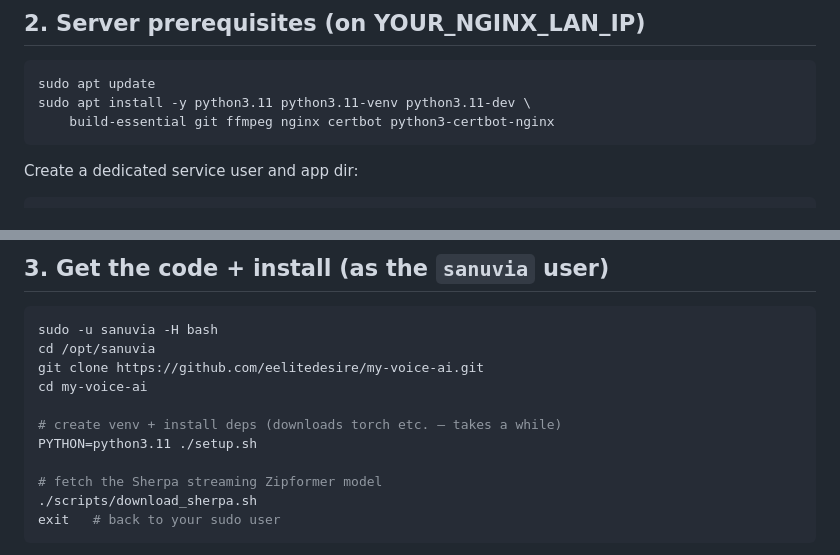
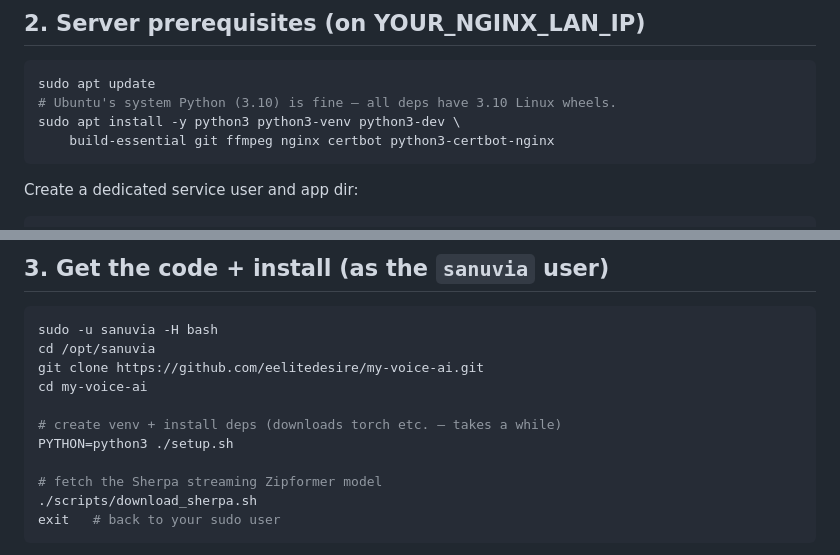
Before and after one commit to eelitedesire/my-voice-ai, a Markdown page: deploy/DEPLOY.md, 2 parts joined by grey strips. Rendered like a GitHub page.

Commit message:
Use system Python 3.10 in runbook (Ubuntu default; all deps have 3.10 wheels)
Co-Authored-By: Claude Opus 4.8 <noreply@anthropic.com>

````diff
--- a/deploy/DEPLOY.md
+++ b/deploy/DEPLOY.md
@@ -44,7 +44,8 @@ with `df -h` before installing.
 
 ```bash
 sudo apt update
-sudo apt install -y python3.11 python3.11-venv python3.11-dev \
+# Ubuntu's system Python (3.10) is fine — all deps have 3.10 Linux wheels.
+sudo apt install -y python3 python3-venv python3-dev \
     build-essential git ffmpeg nginx certbot python3-certbot-nginx
 ```
 
@@ -66,7 +67,7 @@ git clone https://github.com/eelitedesire/my-voice-ai.git
 cd my-voice-ai
 
 # create venv + install deps (downloads torch etc. — takes a while)
-PYTHON=python3.11 ./setup.sh
+PYTHON=python3 ./setup.sh
 
 # fetch the Sherpa streaming Zipformer model
 ./scripts/download_sherpa.sh
````
